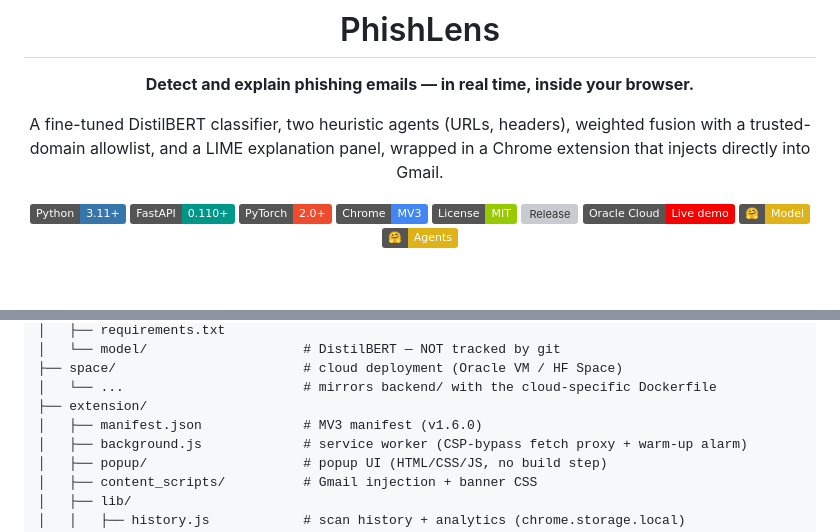
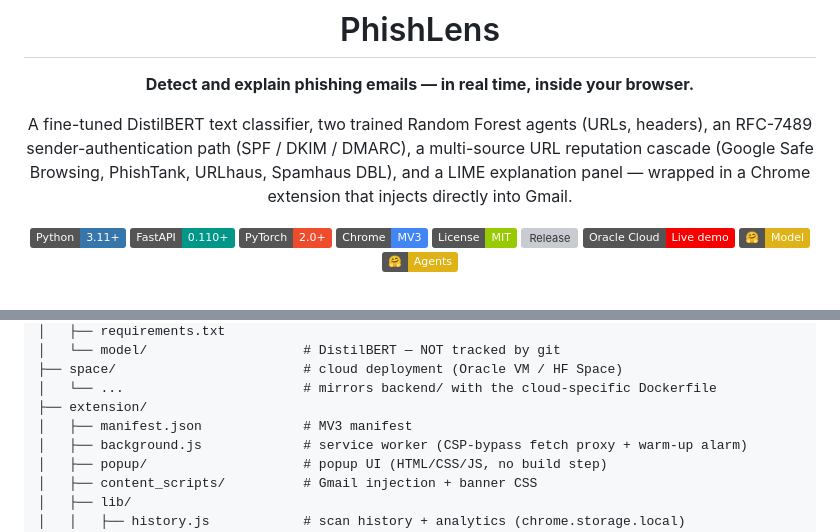
Before and after one commit to AnzouK/PhishLens, a Markdown page: README.md, 2 parts joined by grey strips. Drawn GitHub-style; badges without logos; grey boxes are pictures that could not be loaded.

```diff
--- a/README.md
+++ b/README.md
@@ -6,9 +6,11 @@
 
 **Detect and explain phishing emails — in real time, inside your browser.**
 
-A fine-tuned DistilBERT classifier, two heuristic agents (URLs, headers),
-weighted fusion with a trusted-domain allowlist, and a LIME explanation panel,
-wrapped in a Chrome extension that injects directly into Gmail.
+A fine-tuned DistilBERT text classifier, two trained Random Forest agents
+(URLs, headers), an RFC-7489 sender-authentication path (SPF / DKIM / DMARC),
+a multi-source URL reputation cascade (Google Safe Browsing, PhishTank,
+URLhaus, Spamhaus DBL), and a LIME explanation panel — wrapped in a Chrome
+extension that injects directly into Gmail.
 
 [![Python](https://img.shields.io/badge/Python-3.11+-3776AB?logo=python&logoColor=white)](https://www.python.org/)
 [![FastAPI](https://img.shields.io/badge/FastAPI-0.110+-009688?logo=fastapi&logoColor=white)](https://fastapi.tiangolo.com/)
@@ -256,7 +281,7 @@ PhishLens/
 ├── space/                        # cloud deployment (Oracle VM / HF Space)
 │   └── ...                       # mirrors backend/ with the cloud-specific Dockerfile
 ├── extension/
-│   ├── manifest.json             # MV3 manifest (v1.6.0)
+│   ├── manifest.json             # MV3 manifest
 │   ├── background.js             # service worker (CSP-bypass fetch proxy + warm-up alarm)
 │   ├── popup/                    # popup UI (HTML/CSS/JS, no build step)
 │   ├── content_scripts/          # Gmail injection + banner CSS
```
Also changed, not shown: other parts of README.md (+45 -22 lines).
